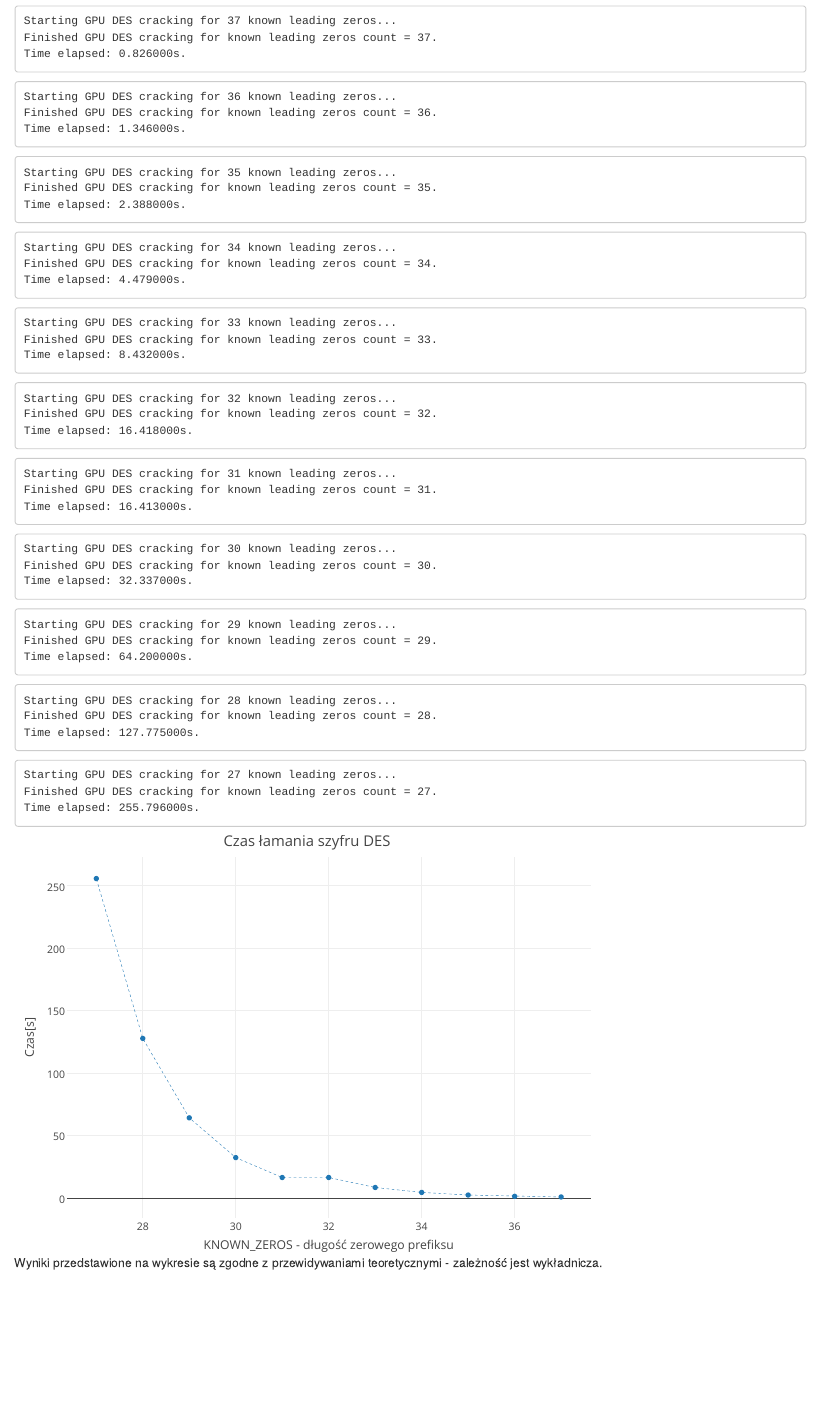
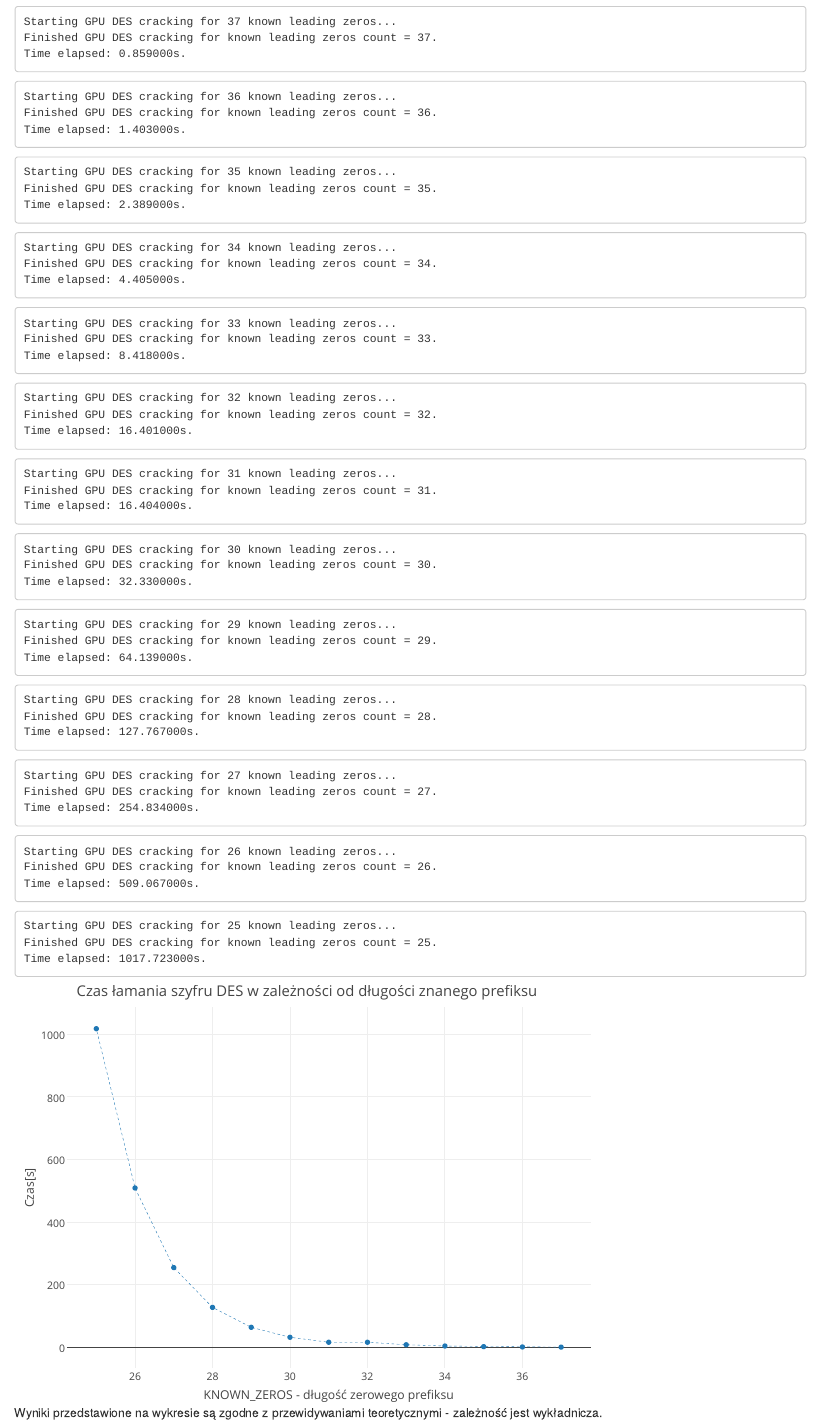
Before and after one commit to L-Dogg/CUDA_DES_Cracker, an R Markdown document (adachs.Rmd): the page in a window 1100 px wide, from 1370 px down before the commit and from 1440 px down after it, so that both start at the same text. The pictures show the output file adachs.html that the author committed with the source, opened offline.

Commit message:
Minor changes within report

````diff
--- a/adachs.Rmd
+++ b/adachs.Rmd
@@ -62,80 +62,93 @@ Plaintext: 00000000000100100011010001010110011110001001101010111100110111101111
 ```
 Starting GPU DES cracking for 37 known leading zeros...
 Finished GPU DES cracking for known leading zeros count = 37.
-Time elapsed: 0.826000s.
+Time elapsed: 0.859000s.
 ```
 
 ```
 Starting GPU DES cracking for 36 known leading zeros...
 Finished GPU DES cracking for known leading zeros count = 36.
-Time elapsed: 1.346000s.
+Time elapsed: 1.403000s.
 ```
 
 ```
 Starting GPU DES cracking for 35 known leading zeros...
 Finished GPU DES cracking for known leading zeros count = 35.
-Time elapsed: 2.388000s.
+Time elapsed: 2.389000s.
 ```
 
 ```
 Starting GPU DES cracking for 34 known leading zeros...
 Finished GPU DES cracking for known leading zeros count = 34.
-Time elapsed: 4.479000s.
+Time elapsed: 4.405000s.
 ```
 
 ```
 Starting GPU DES cracking for 33 known leading zeros...
 Finished GPU DES cracking for known leading zeros count = 33.
-Time elapsed: 8.432000s.
+Time elapsed: 8.418000s.
 ```
 
 ```
 Starting GPU DES cracking for 32 known leading zeros...
 Finished GPU DES cracking for known leading zeros count = 32.
-Time elapsed: 16.418000s.
+Time elapsed: 16.401000s.
 ```
 
 ```
 Starting GPU DES cracking for 31 known leading zeros...
 Finished GPU DES cracking for known leading zeros count = 31.
-Time elapsed: 16.413000s.
+Time elapsed: 16.404000s.
 ```
 
 ```
 Starting GPU DES cracking for 30 known leading zeros...
 Finished GPU DES cracking for known leading zeros count = 30.
-Time elapsed: 32.337000s.
+Time elapsed: 32.330000s.
 ```
 
 ```
 Starting GPU DES cracking for 29 known leading zeros...
 Finished GPU DES cracking for known leading zeros count = 29.
-Time elapsed: 64.200000s.
+Time elapsed: 64.139000s.
 ```
 
 ```
 Starting GPU DES cracking for 28 known leading zeros...
 Finished GPU DES cracking for known leading zeros count = 28.
-Time elapsed: 127.775000s.
+Time elapsed: 127.767000s.
 ```
 
 ```
 Starting GPU DES cracking for 27 known leading zeros...
 Finished GPU DES cracking for known leading zeros count = 27.
-Time elapsed: 255.796000s.
+Time elapsed: 254.834000s.
+```
+
+```
+Starting GPU DES cracking for 26 known leading zeros...
+Finished GPU DES cracking for known leading zeros count = 26.
+Time elapsed: 509.067000s.
+```
+
+```
+Starting GPU DES cracking for 25 known leading zeros...
+Finished GPU DES cracking for known leading zeros count = 25.
+Time elapsed: 1017.723000s.
 ```
 
 ```{r echo=FALSE, warning=FALSE, message=FALSE, fig.align='center'}
 library(plotly)
-x <- (37:27)
-trace_0 <- c(0.826000, 1.346000, 2.388000, 4.479000, 8.432000, 16.418000, 16.413000, 32.337000, 64.200000, 127.775000, 255.796000)
+x <- (37:25)
+trace_0 <- c(0.859000, 1.403000, 2.389000, 4.405000, 8.418000, 16.401000, 16.404000, 32.330000, 64.139000, 127.767000, 254.834000, 509.067000, 1017.723000)
 data <- data.frame(x, trace_0)
 p <- config(plot_ly() %>%
   add_trace(x = ~x, y = ~trace_0, name = "Czas [s]", mode = 'lines+markers', line = list(width = 0.45,dash='dot')) %>%
   layout(
-    title = "Czas łamania szyfru DES",
+    title = "Czas łamania szyfru DES w zależności od długości znanego prefiksu",
     xaxis = list(title="KNOWN_ZEROS - długość zerowego prefiksu"),
-    yaxis = list(title="Czas[s]")
+    yaxis = list(title="Czas[s]"),
+    alignt = "center"
   ), displayModeBar=FALSE)
 p
 ```
````
Also changed, not shown: adachs.html.
